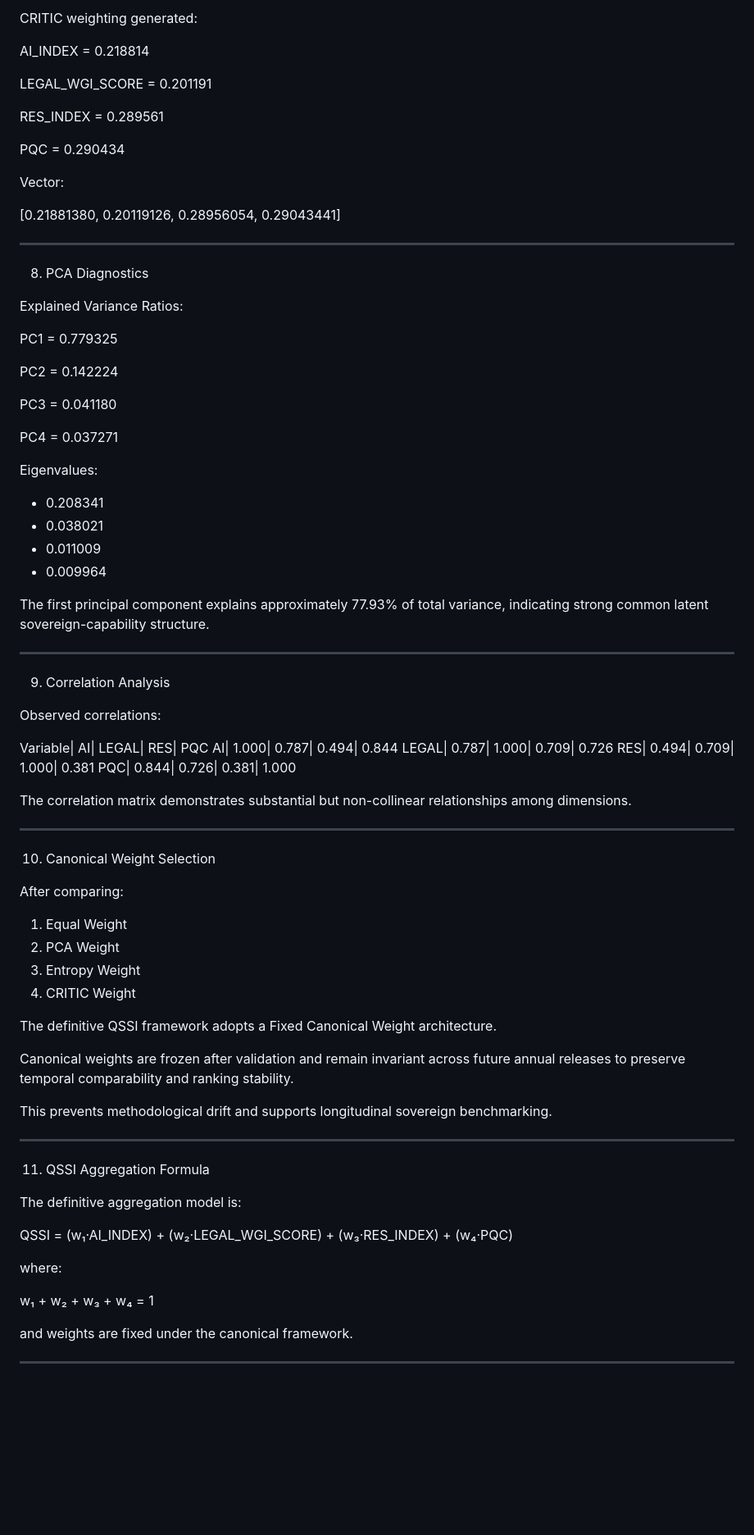
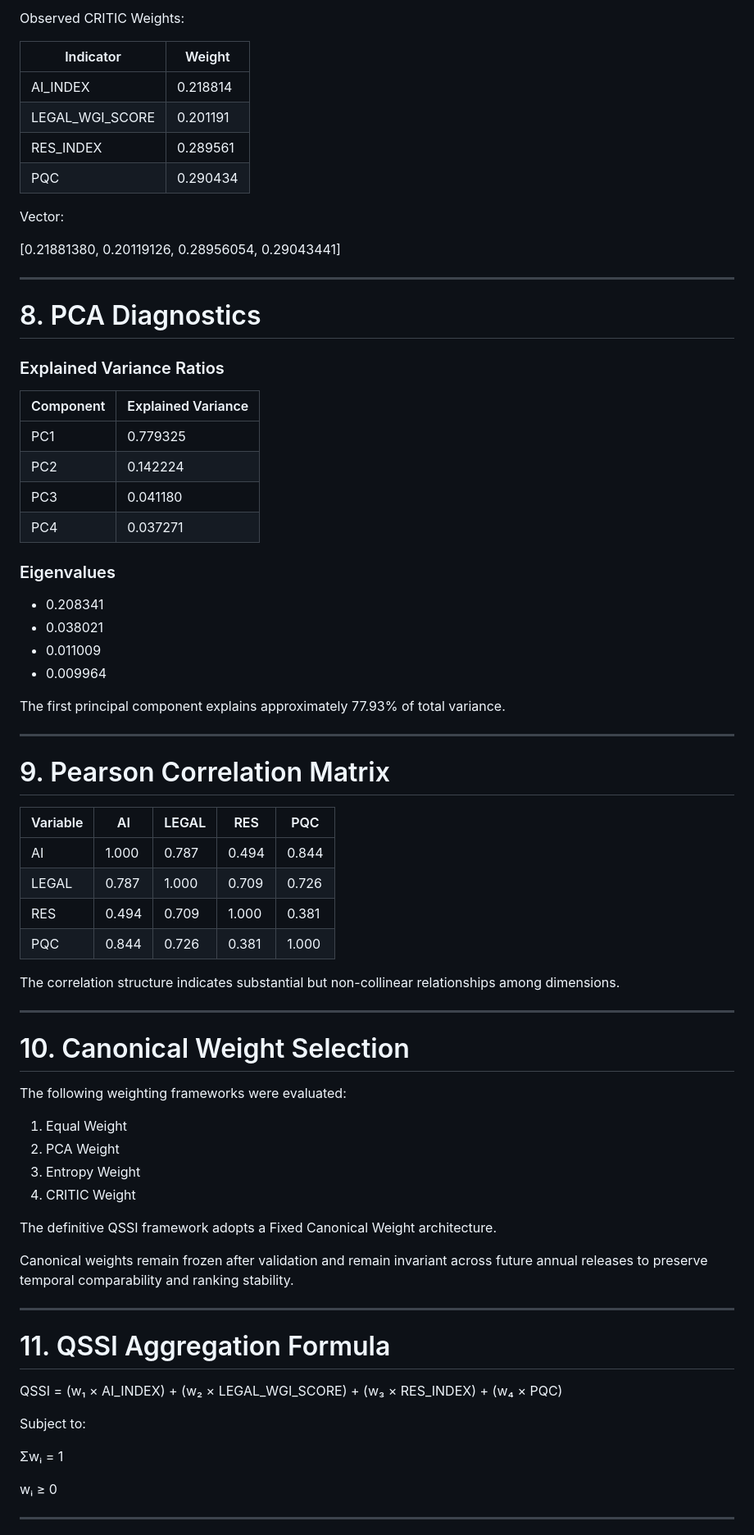
Before and after one commit to BidyutMazumdar/QVP-Global-System, a Markdown page: Core_Theory/QSSI_2026_Definitive_World_Edition.md, the part around one of its changes. Shown at 82% size. GitHub-like rendering; blank space fills up the shorter version.

Commit message:
Revise structure and formatting of QSSI document

```diff
--- a/Core_Theory/QSSI_2026_Definitive_World_Edition.md
+++ b/Core_Theory/QSSI_2026_Definitive_World_Edition.md
@@ -258,13 +278,12 @@ CRITIC Weighting
 
-CRITIC weighting generated:
+Observed CRITIC Weights:
 
-AI_INDEX = 0.218814
-
-LEGAL_WGI_SCORE = 0.201191
-
-RES_INDEX = 0.289561
-
-PQC = 0.290434
+| Indicator | Weight |
+|------------|------------|
+| AI_INDEX | 0.218814 |
+| LEGAL_WGI_SCORE | 0.201191 |
+| RES_INDEX | 0.289561 |
+| PQC | 0.290434 |
 
 Vector:
 
@@ -272,46 +291,44 @@ Vector:
 
 ---
 
-8. PCA Diagnostics
+# 8. PCA Diagnostics
 
-Explained Variance Ratios:
+### Explained Variance Ratios
 
-PC1 = 0.779325
+| Component | Explained Variance |
+|------------|------------|
+| PC1 | 0.779325 |
+| PC2 | 0.142224 |
+| PC3 | 0.041180 |
+| PC4 | 0.037271 |
 
-PC2 = 0.142224
-
-PC3 = 0.041180
-
-PC4 = 0.037271
-
-Eigenvalues:
+### Eigenvalues
 
 - 0.208341
 - 0.038021
 - 0.011009
 - 0.009964
 
-The first principal component explains approximately 77.93% of total variance, indicating strong common latent sovereign-capability structure.
+The first principal component explains approximately 77.93% of total variance.
 
 ---
 
-9. Correlation Analysis
+# 9. Pearson Correlation Matrix
 
-Observed correlations:
+| Variable | AI | LEGAL | RES | PQC |
+|------------|------------|------------|------------|------------|
+| AI | 1.000 | 0.787 | 0.494 | 0.844 |
+| LEGAL | 0.787 | 1.000 | 0.709 | 0.726 |
+| RES | 0.494 | 0.709 | 1.000 | 0.381 |
+| PQC | 0.844 | 0.726 | 0.381 | 1.000 |
 
-Variable| AI| LEGAL| RES| PQC
-AI| 1.000| 0.787| 0.494| 0.844
-LEGAL| 0.787| 1.000| 0.709| 0.726
-RES| 0.494| 0.709| 1.000| 0.381
-PQC| 0.844| 0.726| 0.381| 1.000
-
-The correlation matrix demonstrates substantial but non-collinear relationships among dimensions.
+The correlation structure indicates substantial but non-collinear relationships among dimensions.
 
 ---
 
-10. Canonical Weight Selection
+# 10. Canonical Weight Selection
 
-After comparing:
+The following weighting frameworks were evaluated:
 
 1. Equal Weight
 2. PCA Weight
@@ -320,23 +337,19 @@ After comparing:
 
 The definitive QSSI framework adopts a Fixed Canonical Weight architecture.
 
-Canonical weights are frozen after validation and remain invariant across future annual releases to preserve temporal comparability and ranking stability.
-
-This prevents methodological drift and supports longitudinal sovereign benchmarking.
+Canonical weights remain frozen after validation and remain invariant across future annual releases to preserve temporal comparability and ranking stability.
 
 ---
 
-11. QSSI Aggregation Formula
+# 11. QSSI Aggregation Formula
 
-The definitive aggregation model is:
+QSSI = (w₁ × AI_INDEX) + (w₂ × LEGAL_WGI_SCORE) + (w₃ × RES_INDEX) + (w₄ × PQC)
 
-QSSI = (w₁·AI_INDEX) + (w₂·LEGAL_WGI_SCORE) + (w₃·RES_INDEX) + (w₄·PQC)
+Subject to:
 
-where:
+Σwᵢ = 1
 
-w₁ + w₂ + w₃ + w₄ = 1
-
-and weights are fixed under the canonical framework.
+wᵢ ≥ 0
 
 ---
 
```
Also changed, not shown: other parts of Core_Theory/QSSI_2026_Definitive_World_Edition.md (+99 -81 lines).
